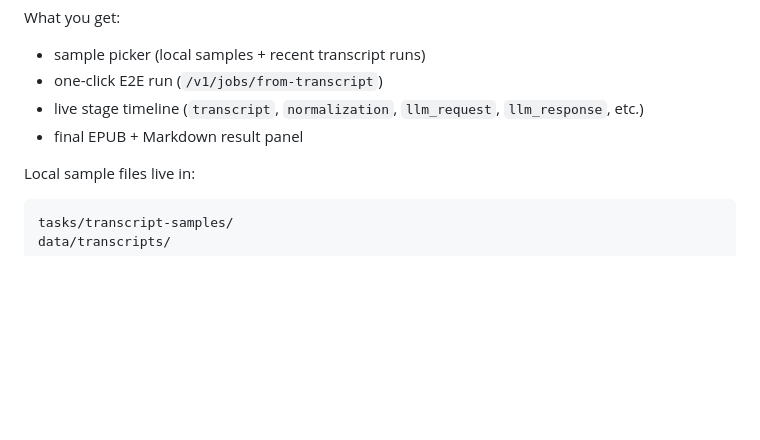
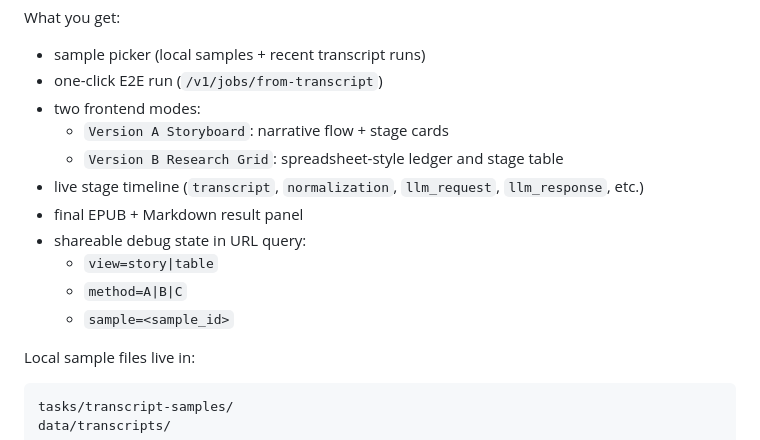
Before and after one commit to CeciliaHahan/podcast_to_ebook, a Markdown page: README.md, the part around the change. Rendered like a GitHub page; blank space fills up the shorter version.

Commit message:
docs(readme): document storyboard and research-grid modes

```diff
--- a/README.md
+++ b/README.md
@@ -62,8 +62,15 @@ What you get:
 
 - sample picker (local samples + recent transcript runs)
 - one-click E2E run (`/v1/jobs/from-transcript`)
+- two frontend modes:
+  - `Version A Storyboard`: narrative flow + stage cards
+  - `Version B Research Grid`: spreadsheet-style ledger and stage table
 - live stage timeline (`transcript`, `normalization`, `llm_request`, `llm_response`, etc.)
 - final EPUB + Markdown result panel
+- shareable debug state in URL query:
+  - `view=story|table`
+  - `method=A|B|C`
+  - `sample=<sample_id>`
 
 Local sample files live in:
 
```
